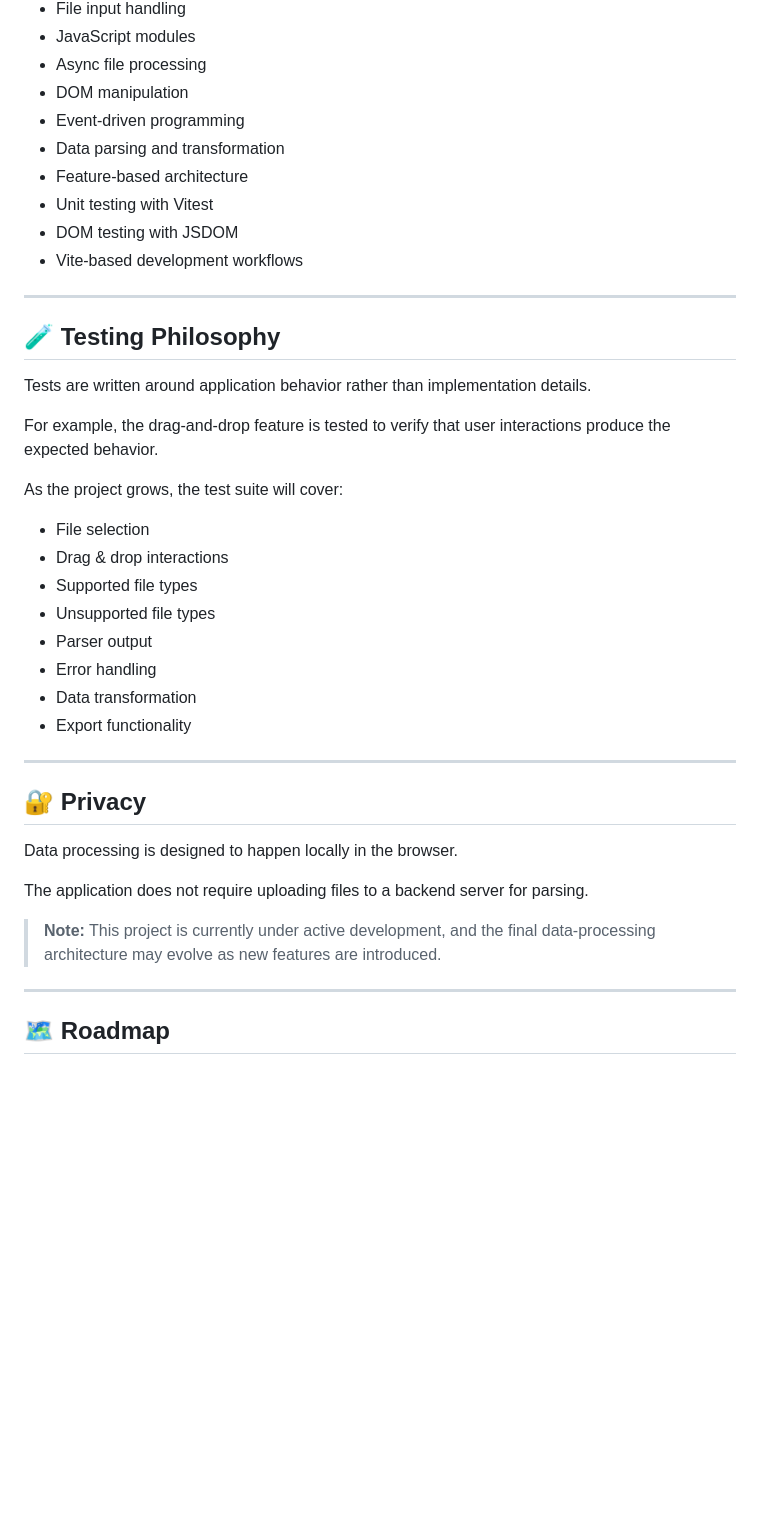
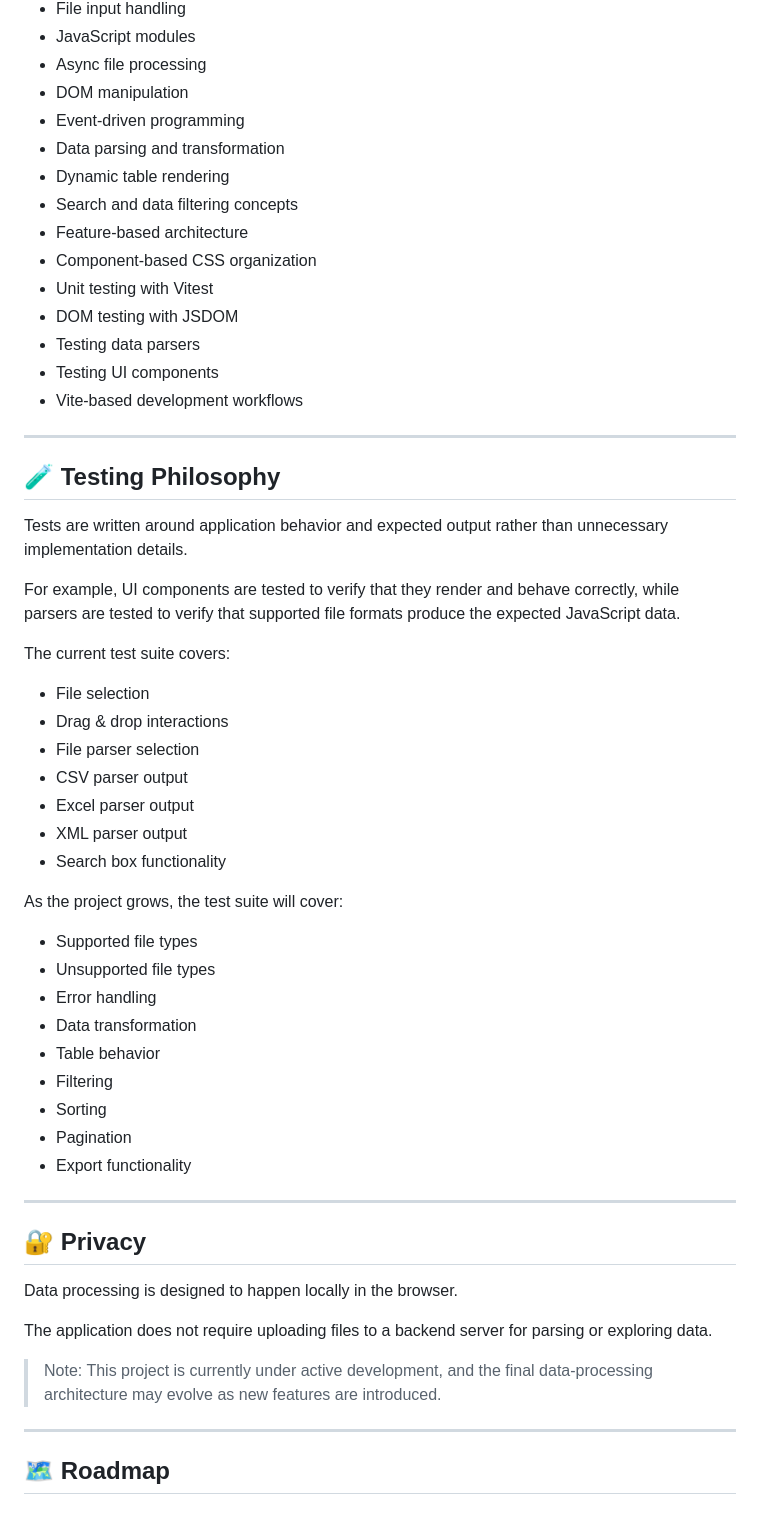
Before and after one commit to amin83th/data-explorer-js, a Markdown page: README.md, the part around one of its changes. Drawn GitHub-style; blank space fills up the shorter version.

```diff
--- a/README.md
+++ b/README.md
@@ -296,28 +347,44 @@ This project provides hands-on experience with:
 * DOM manipulation
 * Event-driven programming
 * Data parsing and transformation
+* Dynamic table rendering
+* Search and data filtering concepts
 * Feature-based architecture
+* Component-based CSS organization
 * Unit testing with Vitest
 * DOM testing with JSDOM
+* Testing data parsers
+* Testing UI components
 * Vite-based development workflows
 
 ---
 
 ## 🧪 Testing Philosophy
 
-Tests are written around application behavior rather than implementation details.
+Tests are written around application behavior and expected output rather than unnecessary implementation details.
 
-For example, the drag-and-drop feature is tested to verify that user interactions produce the expected behavior.
+For example, UI components are tested to verify that they render and behave correctly, while parsers are tested to verify that supported file formats produce the expected JavaScript data.
+
+The current test suite covers:
+
+* File selection
+* Drag & drop interactions
+* File parser selection
+* CSV parser output
+* Excel parser output
+* XML parser output
+* Search box functionality
 
 As the project grows, the test suite will cover:
 
-* File selection
-* Drag & drop interactions
 * Supported file types
 * Unsupported file types
-* Parser output
 * Error handling
 * Data transformation
+* Table behavior
+* Filtering
+* Sorting
+* Pagination
 * Export functionality
 
 ---
@@ -326,9 +393,9 @@ As the project grows, the test suite will cover:
 
 Data processing is designed to happen locally in the browser.
 
-The application does not require uploading files to a backend server for parsing.
+The application does not require uploading files to a backend server for parsing or exploring data.
 
-> **Note:** This project is currently under active development, and the final data-processing architecture may evolve as new features are introduced.
+> Note: This project is currently under active development, and the final data-processing architecture may evolve as new features are introduced.
 
 ---
 
```
Also changed, not shown: other parts of README.md (+90 -36 lines).
